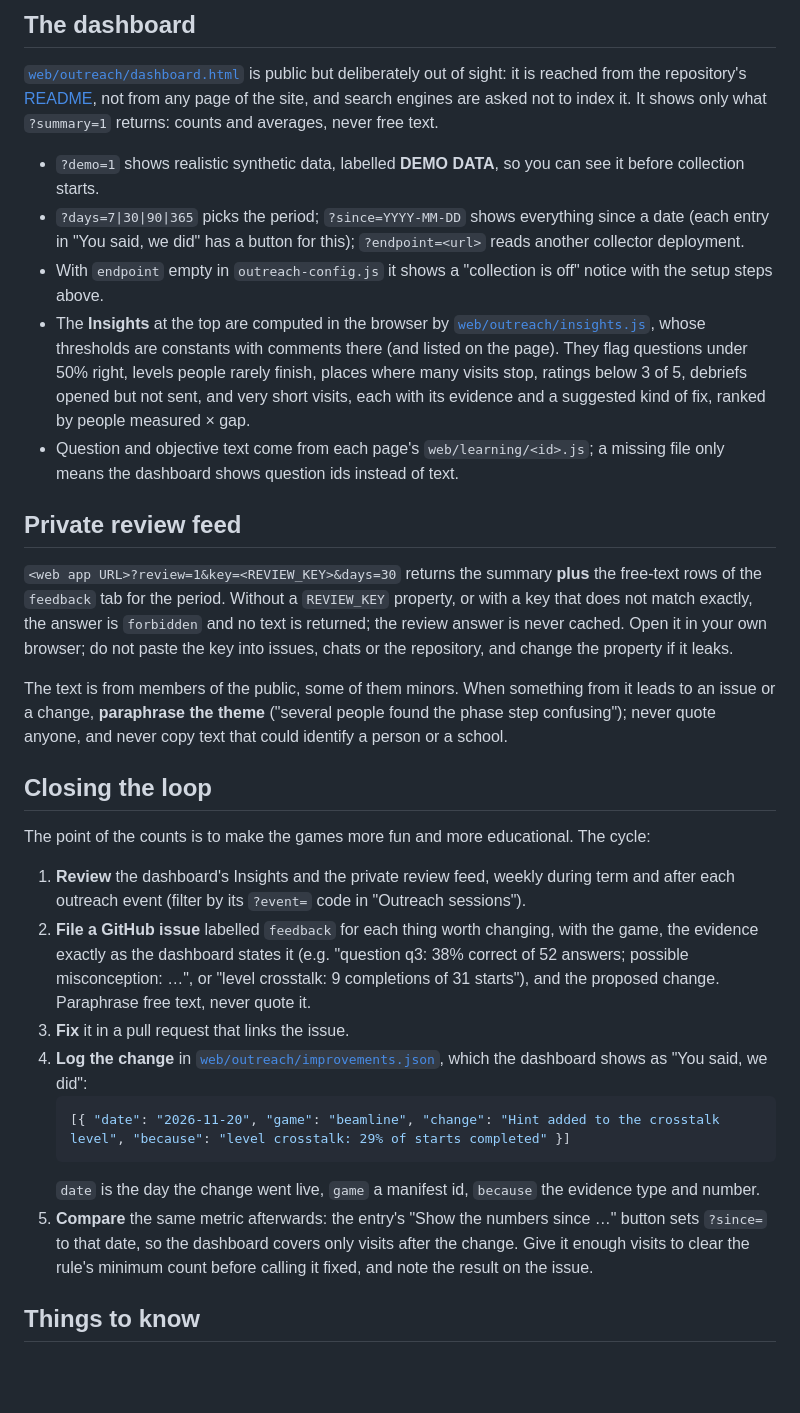
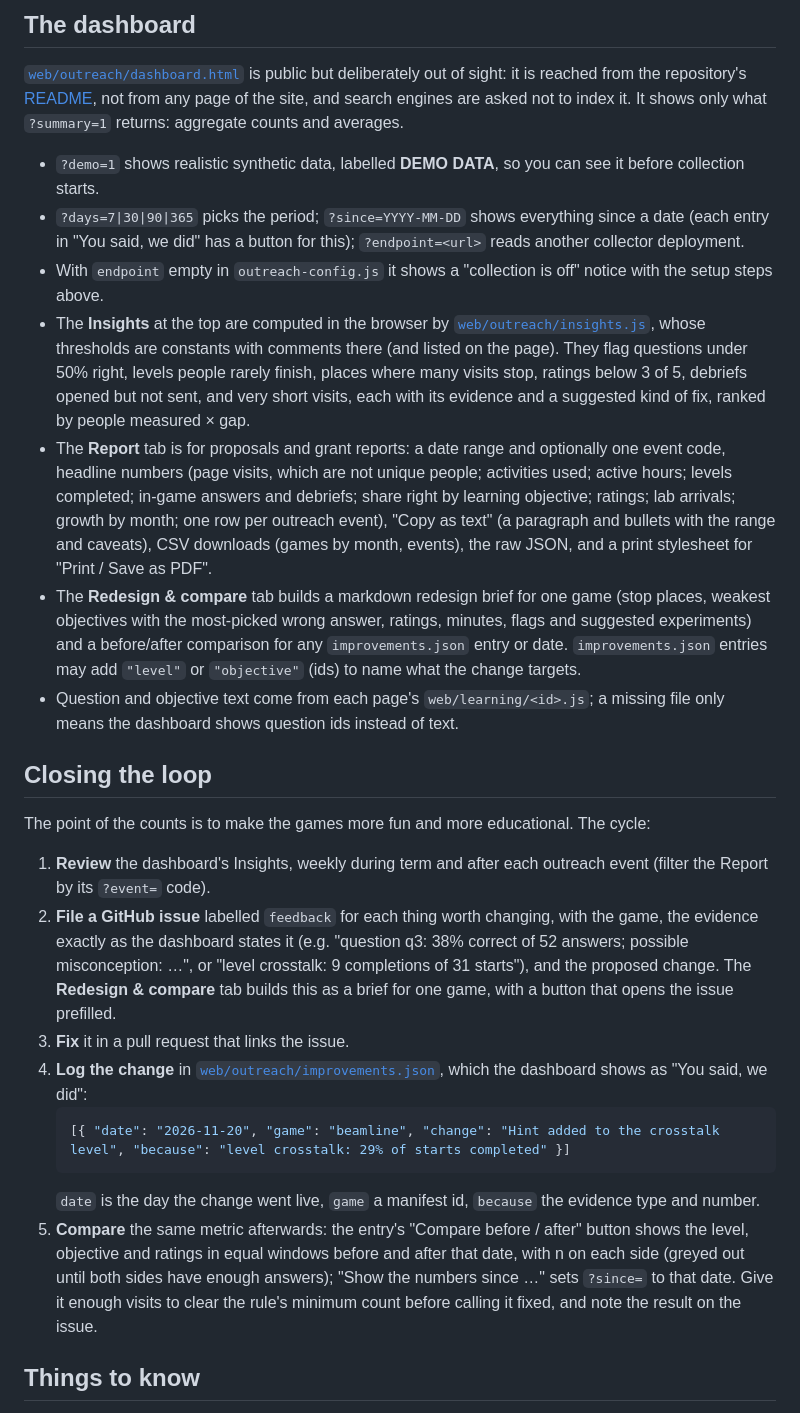
Before and after one commit to mvwf/qublitz, a Markdown page: tools/outreach-collector/README.md, the part around the change. Rendered like a GitHub page; blank space fills up the shorter version.

````diff
--- a/tools/outreach-collector/README.md
+++ b/tools/outreach-collector/README.md
@@ -36,7 +36,7 @@ and use **Deploy → Manage deployments → Edit → New version** so the URL st
 
 [`web/outreach/dashboard.html`](../../web/outreach/dashboard.html) is public but deliberately out of sight: it is reached
 from the repository's [README](../../README.md#outreach-usage-dashboard), not from any page of the site, and search
-engines are asked not to index it. It shows only what `?summary=1` returns: counts and averages, never free text.
+engines are asked not to index it. It shows only what `?summary=1` returns: aggregate counts and averages.
 
 - `?demo=1` shows realistic synthetic data, labelled **DEMO DATA**, so you can see it before collection starts.
 - `?days=7|30|90|365` picks the period; `?since=YYYY-MM-DD` shows everything since a date (each entry in
@@ -46,29 +46,28 @@ engines are asked not to index it. It shows only what `?summary=1` returns: coun
   whose thresholds are constants with comments there (and listed on the page). They flag questions under 50% right,
   levels people rarely finish, places where many visits stop, ratings below 3 of 5, debriefs opened but not sent, and
   very short visits, each with its evidence and a suggested kind of fix, ranked by people measured × gap.
+- The **Report** tab is for proposals and grant reports: a date range and optionally one event code, headline numbers
+  (page visits, which are not unique people; activities used; active hours; levels completed; in-game answers and
+  debriefs; share right by learning objective; ratings; lab arrivals; growth by month; one row per outreach event),
+  "Copy as text" (a paragraph and bullets with the range and caveats), CSV downloads (games by month, events), the raw
+  JSON, and a print stylesheet for "Print / Save as PDF".
+- The **Redesign & compare** tab builds a markdown redesign brief for one game (stop places, weakest objectives with
+  the most-picked wrong answer, ratings, minutes, flags and suggested experiments) and a before/after comparison for
+  any `improvements.json` entry or date. `improvements.json` entries may add `"level"` or `"objective"` (ids) to
+  name what the change targets.
 - Question and objective text come from each page's `web/learning/<id>.js`; a missing file only means the dashboard
   shows question ids instead of text.
-
-## Private review feed
-
-`<web app URL>?review=1&key=<REVIEW_KEY>&days=30` returns the summary **plus** the free-text rows of the `feedback`
-tab for the period. Without a `REVIEW_KEY` property, or with a key that does not match exactly, the answer is
-`forbidden` and no text is returned; the review answer is never cached. Open it in your own browser; do not paste
-the key into issues, chats or the repository, and change the property if it leaks.
-
-The text is from members of the public, some of them minors. When something from it leads to an issue or a
-change, **paraphrase the theme** ("several people found the phase step confusing"); never quote anyone, and never
-copy text that could identify a person or a school.
 
 ## Closing the loop
 
 The point of the counts is to make the games more fun and more educational. The cycle:
 
-1. **Review** the dashboard's Insights and the private review feed, weekly during term and after each outreach
-   event (filter by its `?event=` code in "Outreach sessions").
+1. **Review** the dashboard's Insights, weekly during term and after each outreach event (filter the Report by its
+   `?event=` code).
 2. **File a GitHub issue** labelled `feedback` for each thing worth changing, with the game, the evidence exactly as
    the dashboard states it (e.g. "question q3: 38% correct of 52 answers; possible misconception: …", or
-   "level crosstalk: 9 completions of 31 starts"), and the proposed change. Paraphrase free text, never quote it.
+   "level crosstalk: 9 completions of 31 starts"), and the proposed change. The **Redesign & compare** tab builds this
+   as a brief for one game, with a button that opens the issue prefilled.
 3. **Fix** it in a pull request that links the issue.
 4. **Log the change** in [`web/outreach/improvements.json`](../../web/outreach/improvements.json), which the dashboard
    shows as "You said, we did":
@@ -76,8 +75,9 @@ The point of the counts is to make the games more fun and more educational. The
    [{ "date": "2026-11-20", "game": "beamline", "change": "Hint added to the crosstalk level", "because": "level crosstalk: 29% of starts completed" }]
    ```
    `date` is the day the change went live, `game` a manifest id, `because` the evidence type and number.
-5. **Compare** the same metric afterwards: the entry's "Show the numbers since …" button sets `?since=` to that
-   date, so the dashboard covers only visits after the change. Give it enough visits to clear the rule's minimum
+5. **Compare** the same metric afterwards: the entry's "Compare before / after" button shows the level, objective and
+   ratings in equal windows before and after that date, with n on each side (greyed out until both sides have enough
+   answers); "Show the numbers since …" sets `?since=` to that date. Give it enough visits to clear the rule's minimum
    count before calling it fixed, and note the result on the issue.
 
 ## Things to know
````
Also changed, not shown: docs/outreach-dashboard/redesign-1280.png (added), docs/outreach-dashboard/report-1280.png (added), docs/outreach-dashboard/report-print-2pages.png (added), docs/outreach-dashboard/report-redesign-390.png (added), 5 other files.
